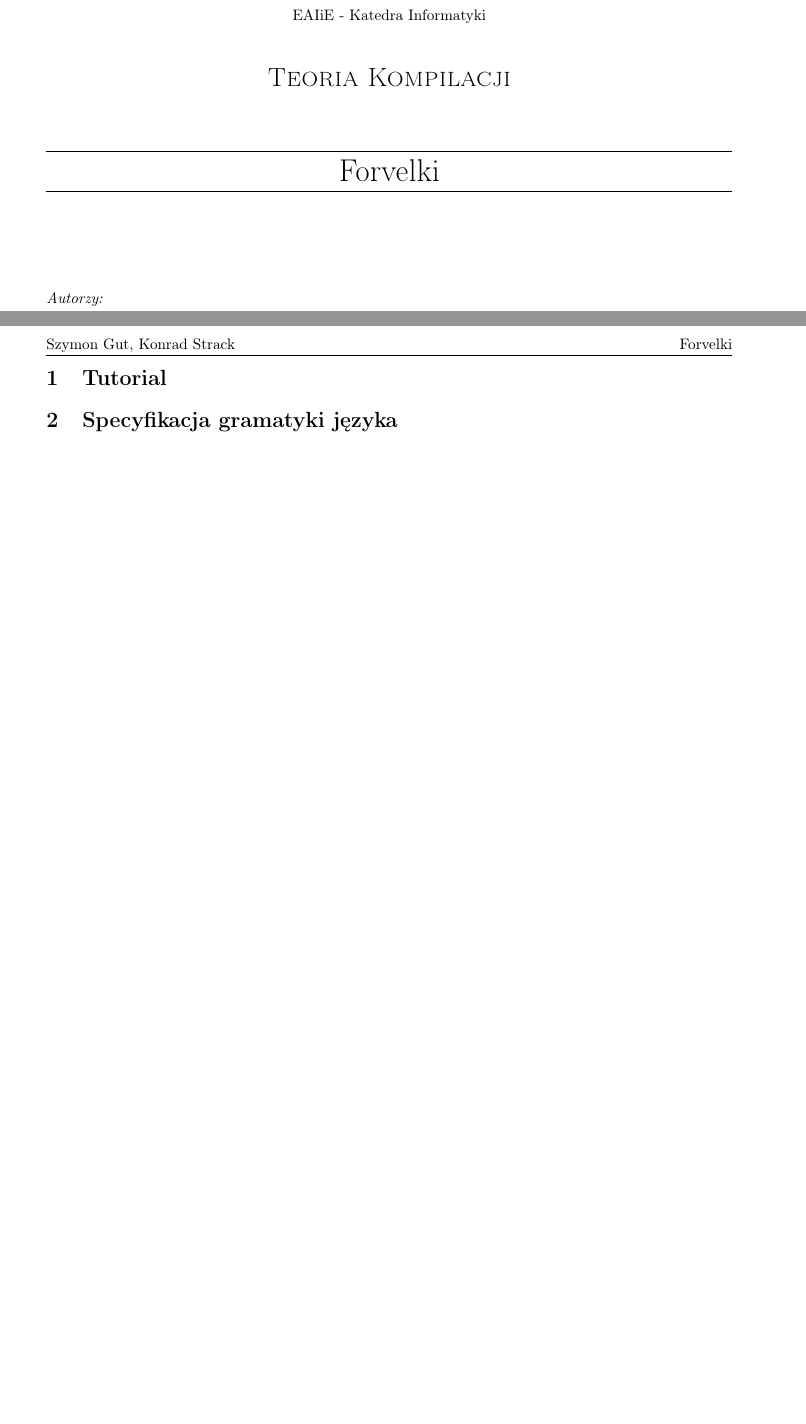
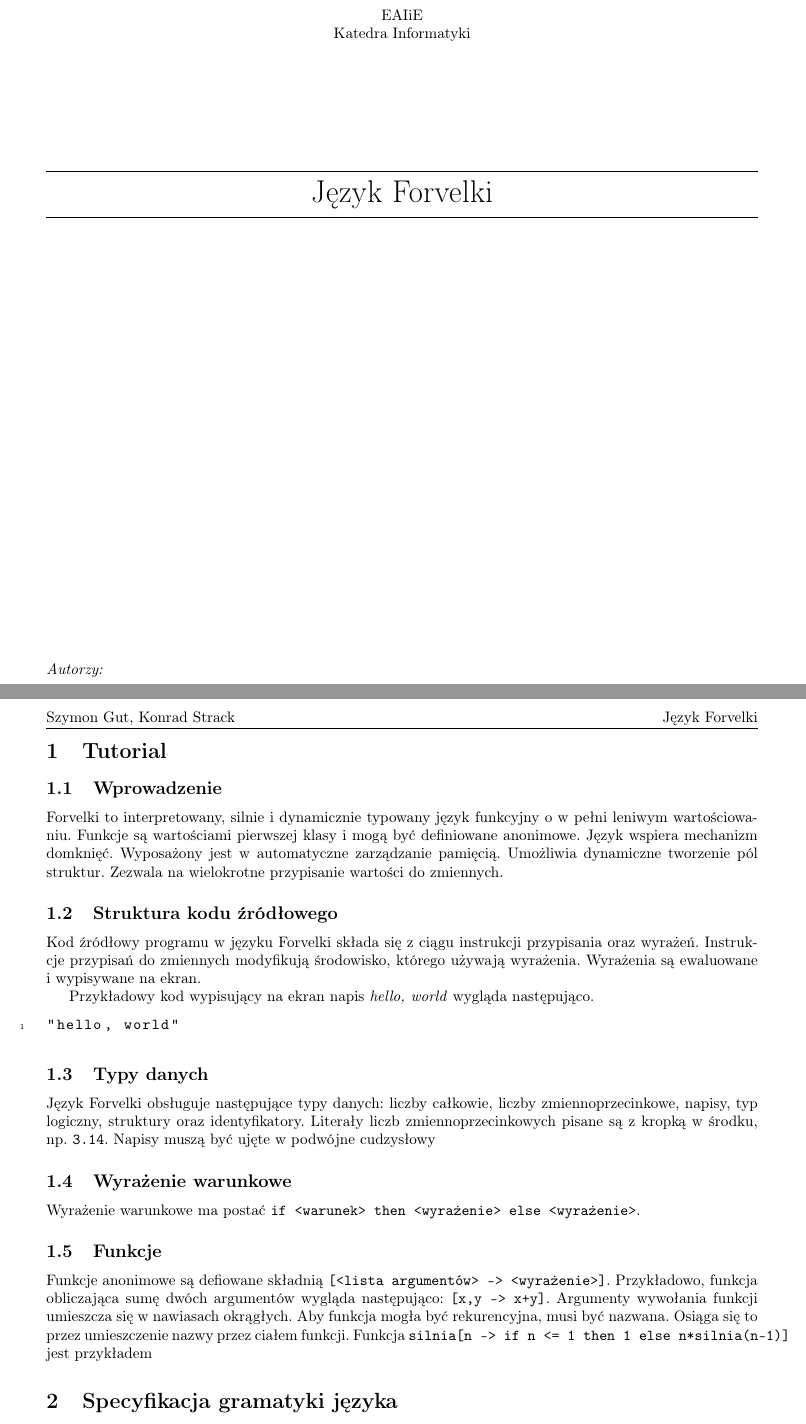
Before and after one commit to konradstrack/forvelki, a LaTeX document (docs/documentation.tex): two parts of pages 1 and 2 of 2, joined at a grey line, cut so that both start at the same text, the shorter picture padded with empty space. Compiled offline with pdfLaTeX.

Commit message:
part of tutorial

```diff
--- a/docs/documentation.tex
+++ b/docs/documentation.tex
@@ -1,4 +1,4 @@
-\documentclass[a4paper,10pt]{article}
+\documentclass[4paper,10pt]{article}
 
 % \documentclass[a4paper,12pt]{article}
 
@@ -43,7 +43,7 @@
 
 \pagestyle{fancy}
 
-\def \labtitle {Forvelki}
+\def \labtitle {Język Forvelki}
 \def \labauthors {Szymon Gut, Konrad Strack}
 
 \title{Teoria Kompilacji - \labtitle}
@@ -63,8 +63,8 @@
     \begin{center}
 %       \includegraphics[width=0.3\textwidth]{../logo.png}
       \vskip 1cm
-      EAIiE - Katedra Informatyki \vskip 1cm
-      \textsc{\LARGE Teoria Kompilacji}\\[1.5cm]
+      EAIiE \\ Katedra Informatyki \vskip 3cm
+%     \textsc{\LARGE Teoria Kompilacji}\\[1.5cm]
 
       \hrule \medskip
       \huge \labtitle
@@ -92,6 +92,41 @@
 
 \section{Tutorial}
 
+\subsection{Wprowadzenie}
+Forvelki to interpretowany, silnie i dynamicznie typowany język funkcyjny o w pełni leniwym wartościowaniu.
+Funkcje są wartościami pierwszej klasy i mogą być definiowane anonimowe.
+Język wspiera mechanizm domknięć.
+Wyposażony jest w automatyczne zarządzanie pamięcią.
+Umożliwia dynamiczne tworzenie pól struktur.
+Zezwala na wielokrotne przypisanie wartości do zmiennych.
+
+\subsection{Struktura kodu źródłowego}
+Kod źródłowy programu w języku Forvelki składa się z ciągu instrukcji przypisania oraz wyrażeń.
+Instrukcje przypisań do zmiennych modyfikują środowisko, którego używają wyrażenia.
+Wyrażenia są ewaluowane i~wypisywane na ekran.
+
+Przykładowy kod wypisujący na ekran napis \emph{hello, world} wygląda następująco.
+\begin{lstlisting}
+"hello, world"
+\end{lstlisting}
+
+\subsection{Typy danych}
+Język Forvelki obsługuje następujące typy danych: liczby całkowie, liczby zmiennoprzecinkowe, napisy, typ logiczny, struktury oraz identyfikatory.
+Literały liczb zmiennoprzecinkowych pisane są z kropką w środku, np. \texttt{3.14}.
+Napisy muszą być ujęte w podwójne cudzysłowy
+
+
+\subsection{Wyrażenie warunkowe}
+Wyrażenie warunkowe ma postać \texttt{if <warunek> then <wyrażenie> else <wyrażenie>}.
+
+\subsection{Funkcje}
+Funkcje anonimowe są defiowane składnią \texttt{[<lista argumentów> -> <wyrażenie>]}.
+Przykładowo, funkcja obliczająca sumę dwóch argumentów wygląda następująco: \texttt{[x,y -> x+y]}.
+Argumenty wywołania funkcji umieszcza się w nawiasach okrągłych.
+Aby funkcja mogła być rekurencyjna, musi być nazwana.
+Osiąga się to przez umieszczenie nazwy przez ciałem funkcji.
+Funkcja \texttt{silnia[n -> if n <= 1 then 1 else n*silnia(n-1)]} jest przykładem
+
 \section{Specyfikacja gramatyki języka}
 
 \begin{grammar}
```
Also changed, not shown: docs/documentation.tex (2 more changed lines).
